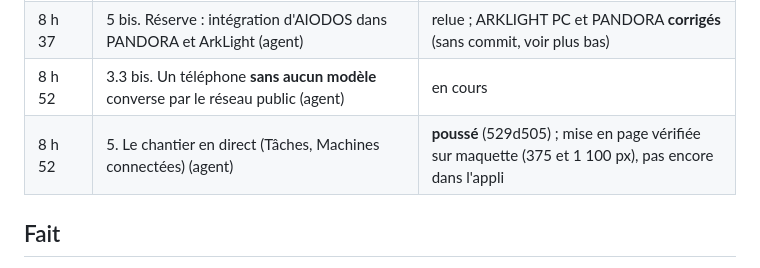
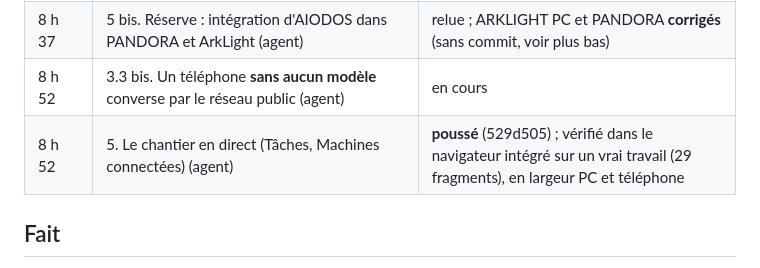
Before and after one commit to AIODOS/aiodos, a Markdown page: docs/plans/2026-10-28-bilan.md, the part around the change. Drawn GitHub-style.

Commit message:
Bilan du 28/10 : le chantier vérifié dans l'appli
Co-Authored-By: Claude Opus 5.5 <noreply@anthropic.com>

```diff
--- a/docs/plans/2026-10-28-bilan.md
+++ b/docs/plans/2026-10-28-bilan.md
@@ -16,7 +16,7 @@ jour : 9 h 34.*
 | 8 h 37 | 3.4 Contrôles au hasard et réputation : seuils mesurés, module (agent) | **poussé** (149fdbc), pas encore branché dans la conversation |
 | 8 h 37 | 5 bis. Réserve : intégration d'AIODOS dans PANDORA et ArkLight (agent) | relue ; ARKLIGHT PC et PANDORA **corrigés** (sans commit, voir plus bas) |
 | 8 h 52 | 3.3 bis. Un téléphone **sans aucun modèle** converse par le réseau public (agent) | en cours |
-| 8 h 52 | 5. Le chantier en direct (Tâches, Machines connectées) (agent) | **poussé** (529d505) ; mise en page vérifiée sur maquette (375 et 1 100 px), pas encore dans l'appli |
+| 8 h 52 | 5. Le chantier en direct (Tâches, Machines connectées) (agent) | **poussé** (529d505) ; vérifié dans le navigateur intégré sur un vrai travail (29 fragments), en largeur PC et téléphone |
 
 ## Fait
 
```
